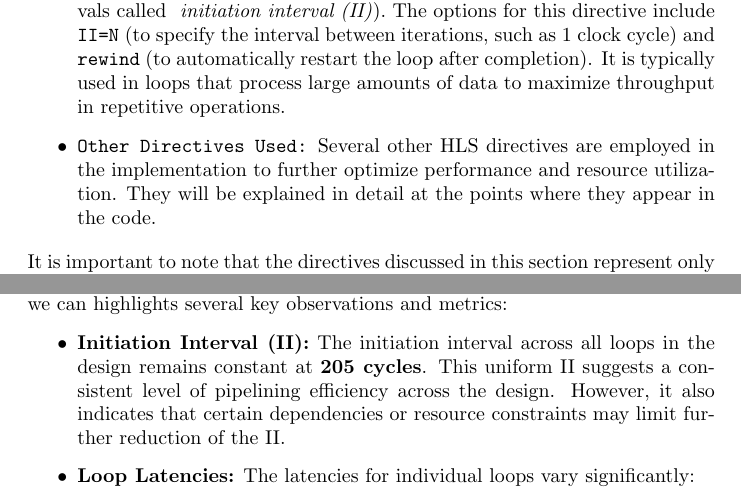
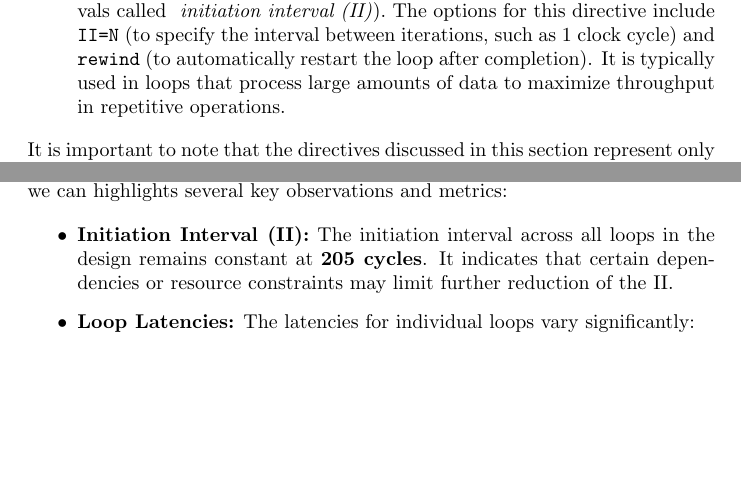
Before and after one commit to giuliocapecchi/MLP_HLS, a LaTeX document (documentation/documentation.tex): two parts of pages 5 and 18 of 46, joined at a grey line, cut so that both start at the same text, the shorter picture padded with empty space. Compiled offline with pdfLaTeX.

Commit message:
small fixs

```diff
--- a/documentation/documentation.tex
+++ b/documentation/documentation.tex
@@ -99,8 +99,6 @@ To optimize the C implementation for hardware synthesis, specific \textbf{HLS di
 
     \item \textbf{\texttt{HLS PIPELINE}}: This directive breaks a loop or function into multiple stages (pipeline), allowing multiple iterations or operations to execute simultaneously, thereby increasing the design's throughput. It enables the processing of new iterations in every clock cycle (or at specific intervals called \textit{ initiation interval (II)}). The options for this directive include \texttt{II=N} (to specify the interval between iterations, such as 1 clock cycle) and \texttt{rewind} (to automatically restart the loop after completion). It is typically used in loops that process large amounts of data to maximize throughput in repetitive operations.
 
-    \item \textbf{\texttt{Other Directives Used:}} Several other HLS directives are employed in the implementation to further optimize performance and resource utilization. They will be explained in detail at the points where they appear in the code.
-
 \end{itemize}
 
 It is important to note that the directives discussed in this section represent only a subset of the directives executed by the HLS compiler during the synthesis process. These directives were explicitly added to address specific warnings and improve the design's performance. They were placed on the exact lines of code where they were required to resolve issues or optimize critical sections of the implementation.
@@ -549,7 +547,7 @@ C-RTL cosimulation is a verification process that ensures the functional equival
 From an analysis of the results from the C/RTL co-simulation and synthesis, we can highlights several key observations and metrics:
 
 \begin{itemize}
-    \item \textbf{Initiation Interval (II):} The initiation interval across all loops in the design remains constant at \textbf{205 cycles}. This uniform II suggests a consistent level of pipelining efficiency across the design. However, it also indicates that certain dependencies or resource constraints may limit further reduction of the II.
+    \item \textbf{Initiation Interval (II):} The initiation interval across all loops in the design remains constant at \textbf{205 cycles}. It indicates that certain dependencies or resource constraints may limit further reduction of the II.
 
     \item \textbf{Loop Latencies:} The latencies for individual loops vary significantly:
     \begin{itemize}
```
Also changed, not shown: documentation/documentation.pdf, documentation/documentation.tex (2 more changed lines).
